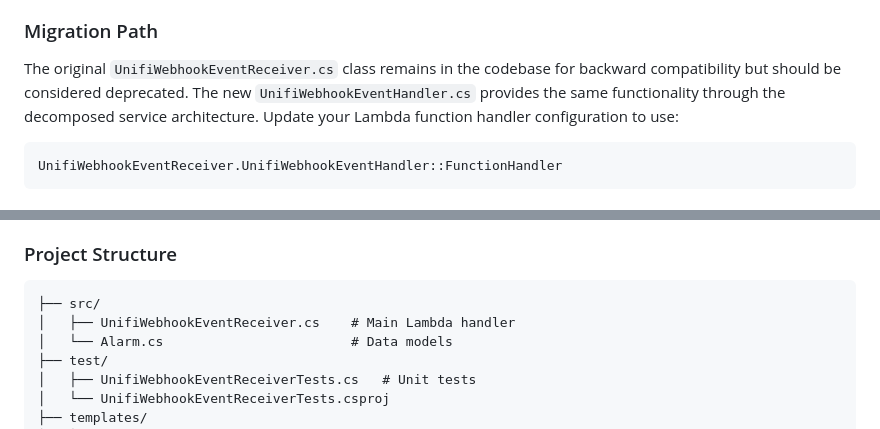
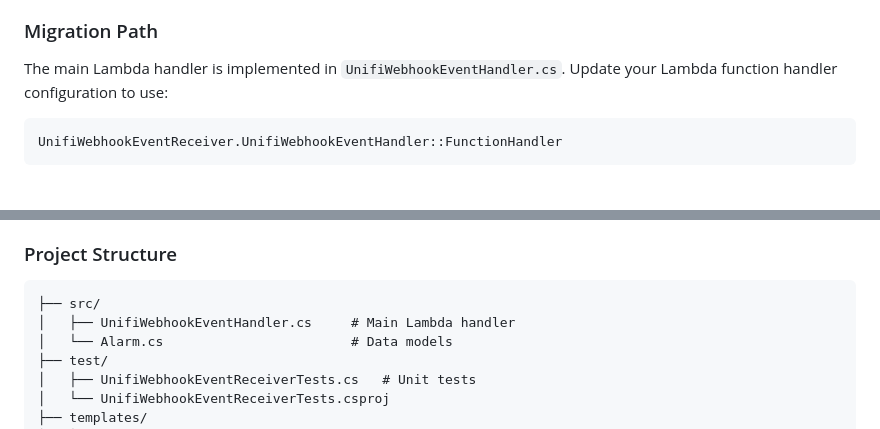
Before and after one commit to engineerthefuture/unifi-protect-event-backup-api, a Markdown page: readme.md, 2 parts joined by grey strips. Rendered like a GitHub page.

Commit message:
Update Lambda handler references in readme
Revised documentation to reference UnifiWebhookEventHandler.cs as the main Lambda handler instead of the deprecated UnifiWebhookEventReceiver.cs. Updated example paths and instructions for clarity.

````diff
--- a/readme.md
+++ b/readme.md
@@ -381,7 +381,8 @@ src/
 
 ### Migration Path
 
-The original `UnifiWebhookEventReceiver.cs` class remains in the codebase for backward compatibility but should be considered deprecated. The new `UnifiWebhookEventHandler.cs` provides the same functionality through the decomposed service architecture. Update your Lambda function handler configuration to use:
+
+The main Lambda handler is implemented in `UnifiWebhookEventHandler.cs`. Update your Lambda function handler configuration to use:
 
 ```
 UnifiWebhookEventReceiver.UnifiWebhookEventHandler::FunctionHandler
@@ -1256,7 +1257,7 @@ my-unifi-events-bucket/
 
 ```
 ├── src/
-│   ├── UnifiWebhookEventReceiver.cs    # Main Lambda handler
+│   ├── UnifiWebhookEventHandler.cs     # Main Lambda handler
 │   └── Alarm.cs                        # Data models
 ├── test/
 │   ├── UnifiWebhookEventReceiverTests.cs   # Unit tests
````
